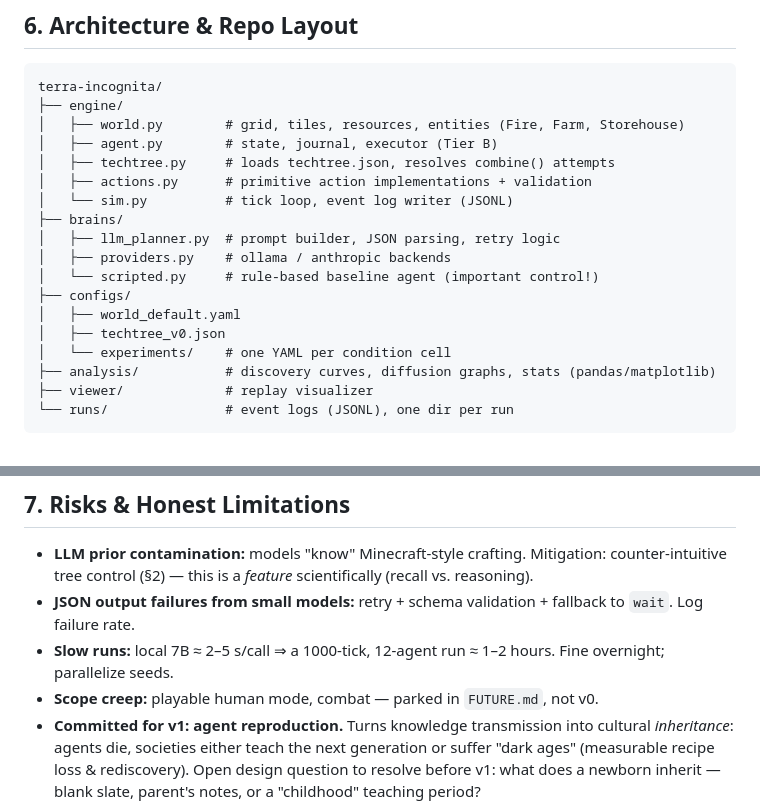
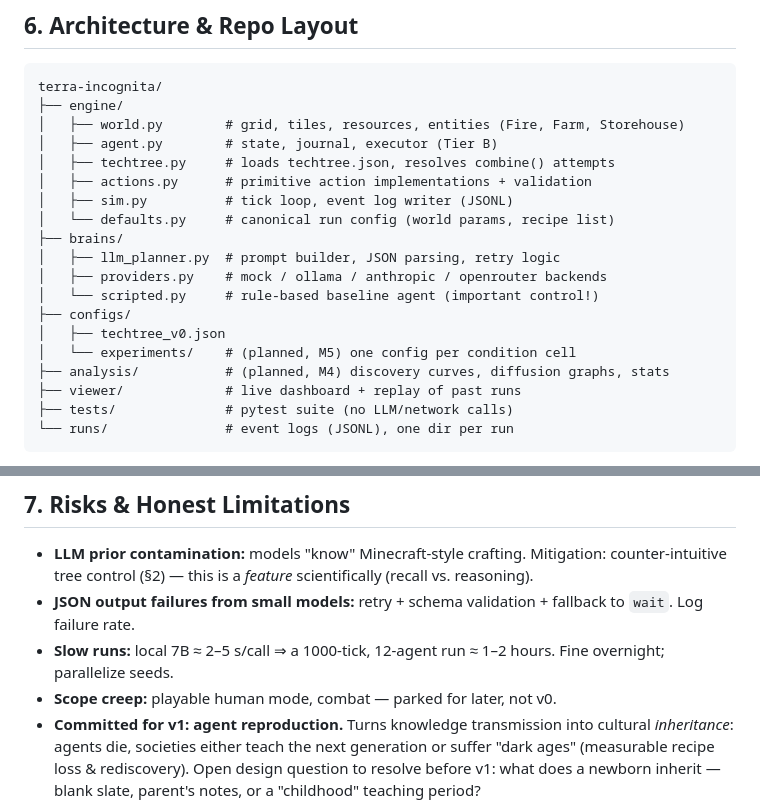
Before and after one commit to SteliosRapt/terra-incognita, a Markdown page: SPEC.md, 2 parts joined by grey strips. Drawn GitHub-style.

````diff
--- a/SPEC.md
+++ b/SPEC.md
@@ -250,17 +250,18 @@ terra-incognita/
 │   ├── agent.py        # state, journal, executor (Tier B)
 │   ├── techtree.py     # loads techtree.json, resolves combine() attempts
 │   ├── actions.py      # primitive action implementations + validation
-│   └── sim.py          # tick loop, event log writer (JSONL)
+│   ├── sim.py          # tick loop, event log writer (JSONL)
+│   └── defaults.py     # canonical run config (world params, recipe list)
 ├── brains/
 │   ├── llm_planner.py  # prompt builder, JSON parsing, retry logic
-│   ├── providers.py    # ollama / anthropic backends
+│   ├── providers.py    # mock / ollama / anthropic / openrouter backends
 │   └── scripted.py     # rule-based baseline agent (important control!)
 ├── configs/
-│   ├── world_default.yaml
 │   ├── techtree_v0.json
-│   └── experiments/    # one YAML per condition cell
-├── analysis/           # discovery curves, diffusion graphs, stats (pandas/matplotlib)
-├── viewer/             # replay visualizer
+│   └── experiments/    # (planned, M5) one config per condition cell
+├── analysis/           # (planned, M4) discovery curves, diffusion graphs, stats
+├── viewer/             # live dashboard + replay of past runs
+├── tests/              # pytest suite (no LLM/network calls)
 └── runs/               # event logs (JSONL), one dir per run
 ```
 
@@ -281,6 +282,6 @@ Design principles: **everything is config** (tree, costs, map seed, knowledge co
 - **LLM prior contamination:** models "know" Minecraft-style crafting. Mitigation: counter-intuitive tree control (§2) — this is a *feature* scientifically (recall vs. reasoning).
 - **JSON output failures from small models:** retry + schema validation + fallback to `wait`. Log failure rate.
 - **Slow runs:** local 7B ≈ 2–5 s/call ⇒ a 1000-tick, 12-agent run ≈ 1–2 hours. Fine overnight; parallelize seeds.
-- **Scope creep:** playable human mode, combat — parked in `FUTURE.md`, not v0.
+- **Scope creep:** playable human mode, combat — parked for later, not v0.
 - **Committed for v1: agent reproduction.** Turns knowledge transmission into cultural *inheritance*: agents die, societies either teach the next generation or suffer "dark ages" (measurable recipe loss & rediscovery). Open design question to resolve before v1: what does a newborn inherit — blank slate, parent's notes, or a "childhood" teaching period?
 - **Single-author limits:** results framed as "case study + open framework," not grand claims. The open-source framework is itself a contribution (cf. Concordia, Melting Pot).
````
Also changed, not shown: CHANGELOG.md (+5 -0 lines), IMPLEMENTATION.md (+4 -4 lines).
